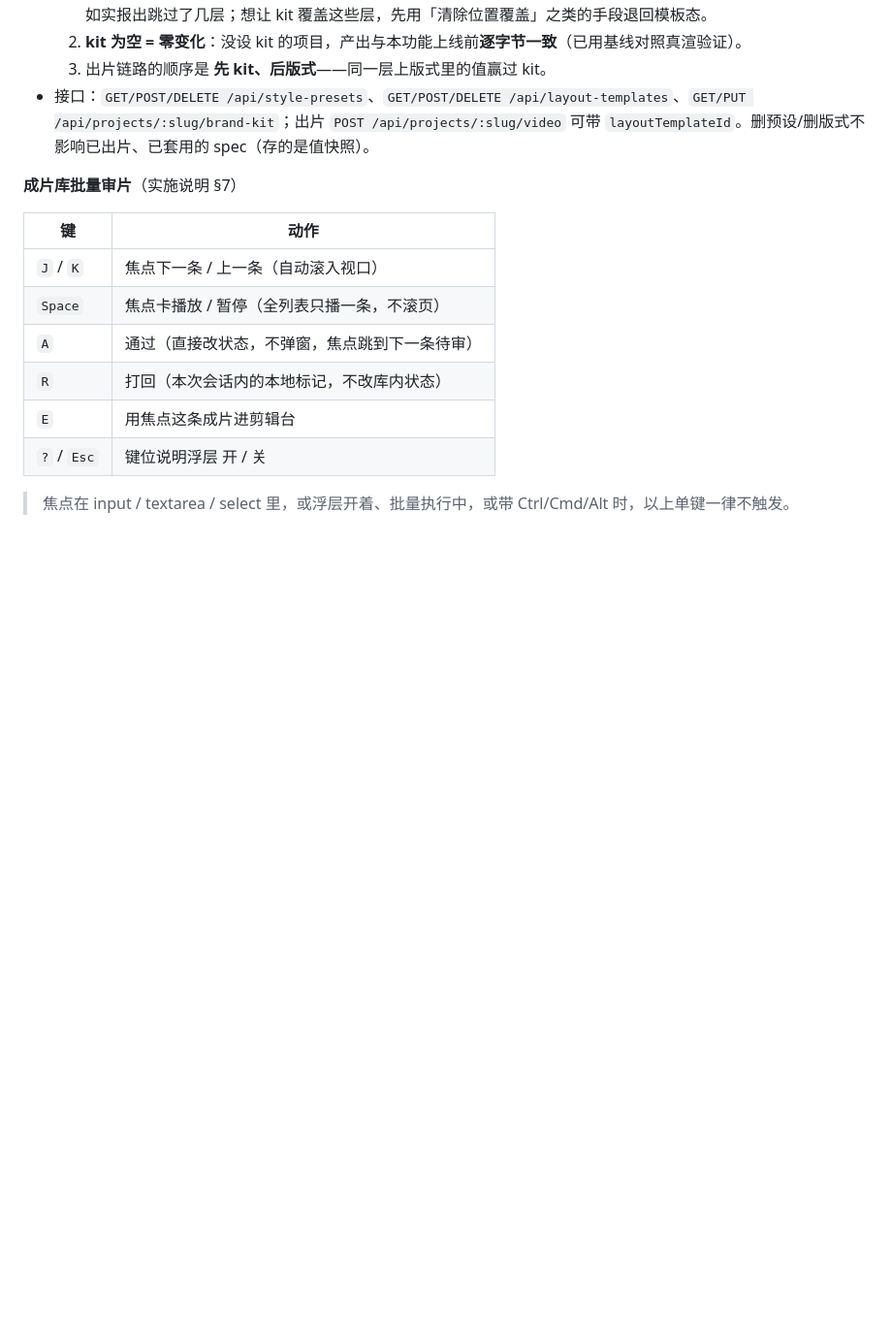
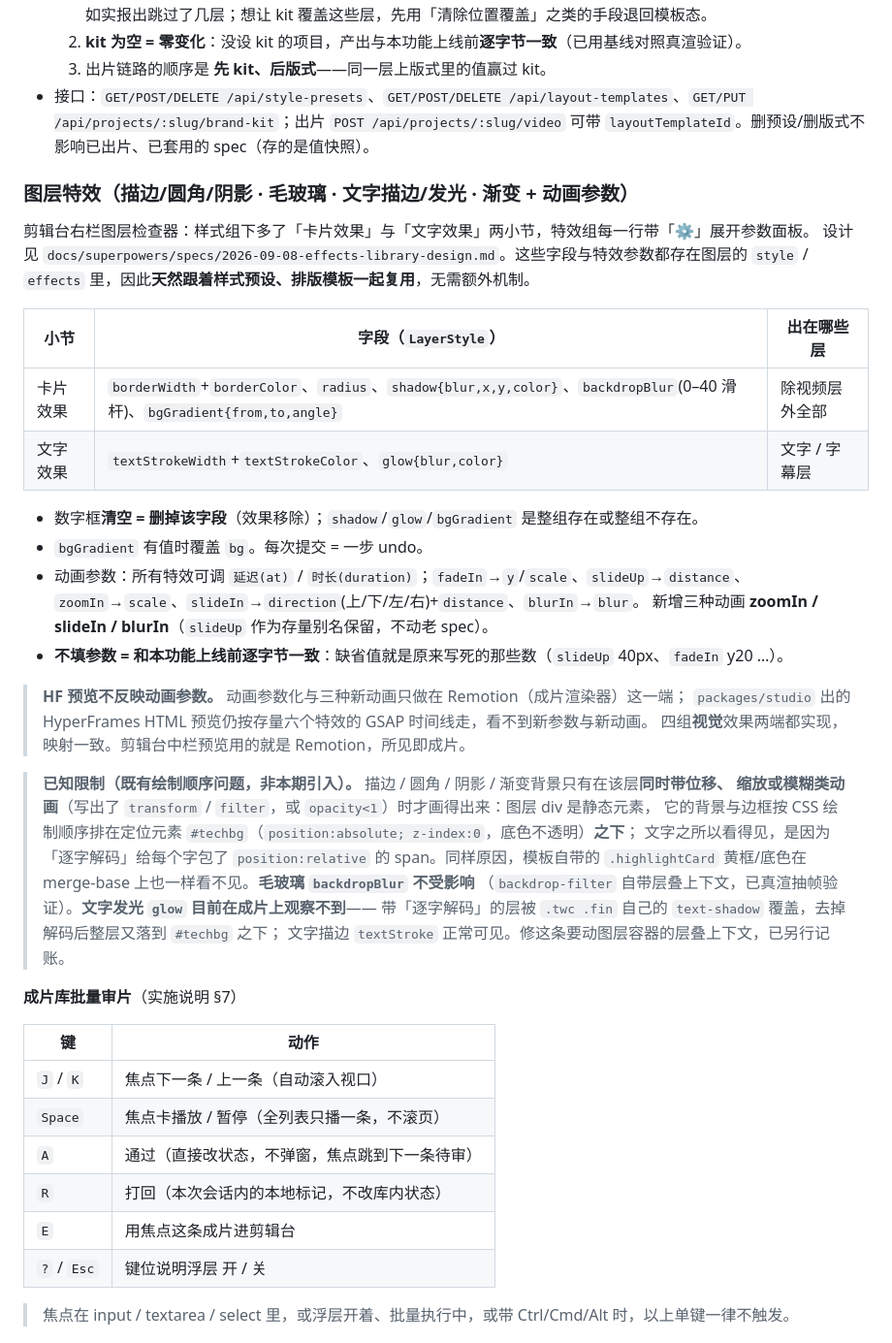
Before and after one commit to xiaomimi123/ForgeCast, a Markdown page: README.md, the part around the change. Shown at 97% size. GitHub-like rendering; blank space fills up the shorter version.

Commit message:
docs: 特效库升级落地说明

```diff
--- a/README.md
+++ b/README.md
@@ -124,6 +124,37 @@ forgecast demand <import|list|extract|star|dismiss|request|match|matches>  # 需
   3. 出片链路的顺序是 **先 kit、后版式**——同一层上版式里的值赢过 kit。
 - 接口：`GET/POST/DELETE /api/style-presets`、`GET/POST/DELETE /api/layout-templates`、`GET/PUT /api/projects/:slug/brand-kit`；出片 `POST /api/projects/:slug/video` 可带 `layoutTemplateId`。删预设/删版式不影响已出片、已套用的 spec（存的是值快照）。
 
+### 图层特效（描边/圆角/阴影 · 毛玻璃 · 文字描边/发光 · 渐变 + 动画参数）
+
+剪辑台右栏图层检查器：样式组下多了「卡片效果」与「文字效果」两小节，特效组每一行带「⚙」展开参数面板。
+设计见 `docs/superpowers/specs/2026-09-08-effects-library-design.md`。这些字段与特效参数都存在图层的
+`style` / `effects` 里，因此**天然跟着样式预设、排版模板一起复用**，无需额外机制。
+
+| 小节 | 字段（`LayerStyle`） | 出在哪些层 |
+|---|---|---|
+| 卡片效果 | `borderWidth`+`borderColor`、`radius`、`shadow{blur,x,y,color}`、`backdropBlur`(0–40 滑杆)、`bgGradient{from,to,angle}` | 除视频层外全部 |
+| 文字效果 | `textStrokeWidth`+`textStrokeColor`、`glow{blur,color}` | 文字 / 字幕层 |
+
+- 数字框**清空 = 删掉该字段**（效果移除）；`shadow`/`glow`/`bgGradient` 是整组存在或整组不存在。
+- `bgGradient` 有值时覆盖 `bg`。每次提交 = 一步 undo。
+- 动画参数：所有特效可调 `延迟(at)` / `时长(duration)`；`fadeIn`→`y`/`scale`、`slideUp`→`distance`、
+  `zoomIn`→`scale`、`slideIn`→`direction`(上/下/左/右)+`distance`、`blurIn`→`blur`。
+  新增三种动画 **zoomIn / slideIn / blurIn**（`slideUp` 作为存量别名保留，不动老 spec）。
+- **不填参数 = 和本功能上线前逐字节一致**：缺省值就是原来写死的那些数（`slideUp` 40px、`fadeIn` y20 …）。
+
+> **HF 预览不反映动画参数。** 动画参数化与三种新动画只做在 Remotion（成片渲染器）这一端；
+> `packages/studio` 出的 HyperFrames HTML 预览仍按存量六个特效的 GSAP 时间线走，看不到新参数与新动画。
+> 四组**视觉**效果两端都实现，映射一致。剪辑台中栏预览用的就是 Remotion，所见即成片。
+
+> **已知限制（既有绘制顺序问题，非本期引入）。** 描边 / 圆角 / 阴影 / 渐变背景只有在该层**同时带位移、
+> 缩放或模糊类动画**（写出了 `transform` / `filter`，或 `opacity<1`）时才画得出来：图层 div 是静态元素，
+> 它的背景与边框按 CSS 绘制顺序排在定位元素 `#techbg`（`position:absolute; z-index:0`，底色不透明）**之下**；
+> 文字之所以看得见，是因为「逐字解码」给每个字包了 `position:relative` 的 span。同样原因，模板自带的
+> `.highlightCard` 黄框/底色在 merge-base 上也一样看不见。**毛玻璃 `backdropBlur` 不受影响**
+> （`backdrop-filter` 自带层叠上下文，已真渲抽帧验证）。**文字发光 `glow` 目前在成片上观察不到**——
+> 带「逐字解码」的层被 `.twc .fin` 自己的 `text-shadow` 覆盖，去掉解码后整层又落到 `#techbg` 之下；
+> 文字描边 `textStroke` 正常可见。修这条要动图层容器的层叠上下文，已另行记账。
+
 **成片库批量审片**（实施说明 §7）
 
 | 键 | 动作 |
```
Also changed, not shown: 1 other file.
